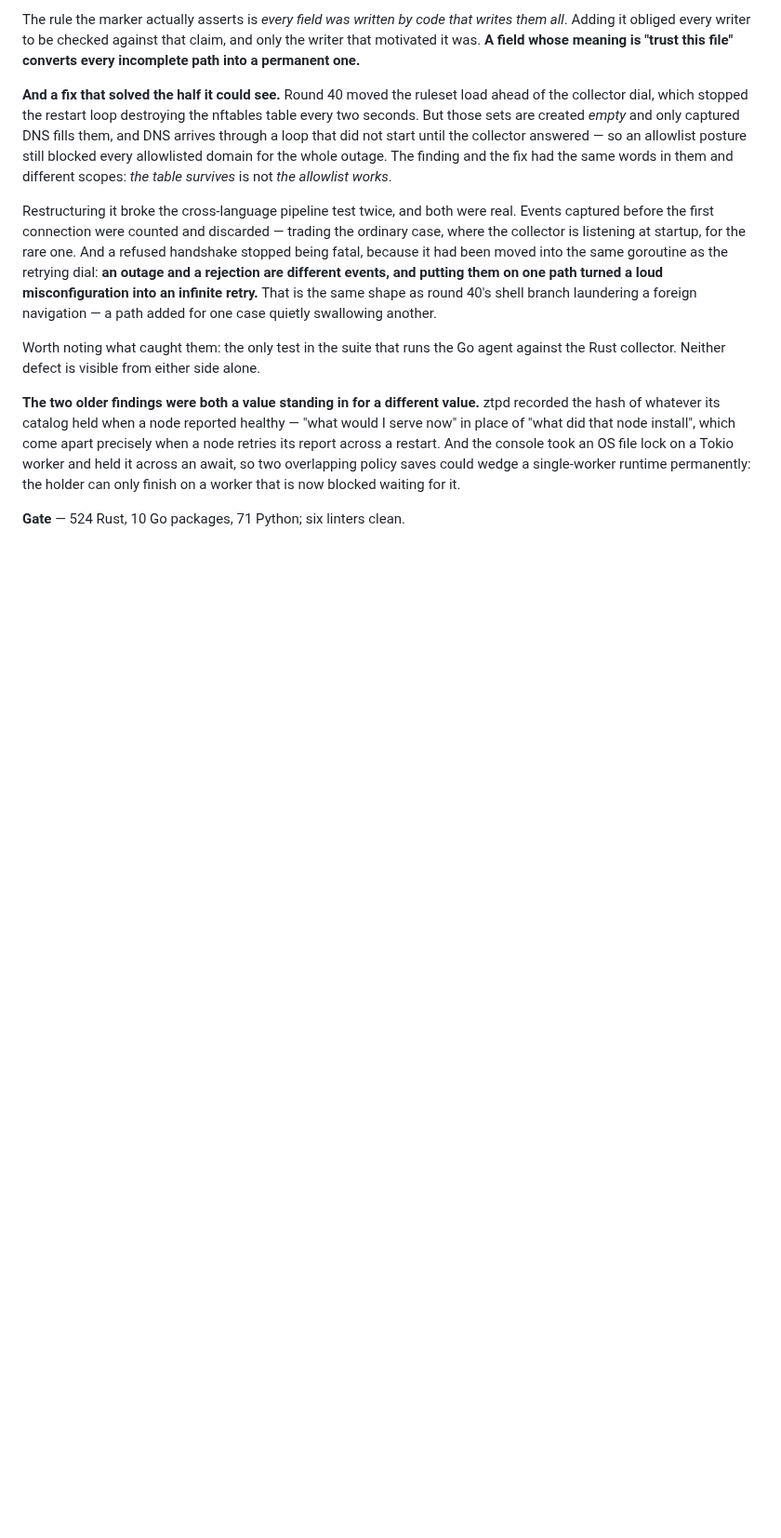
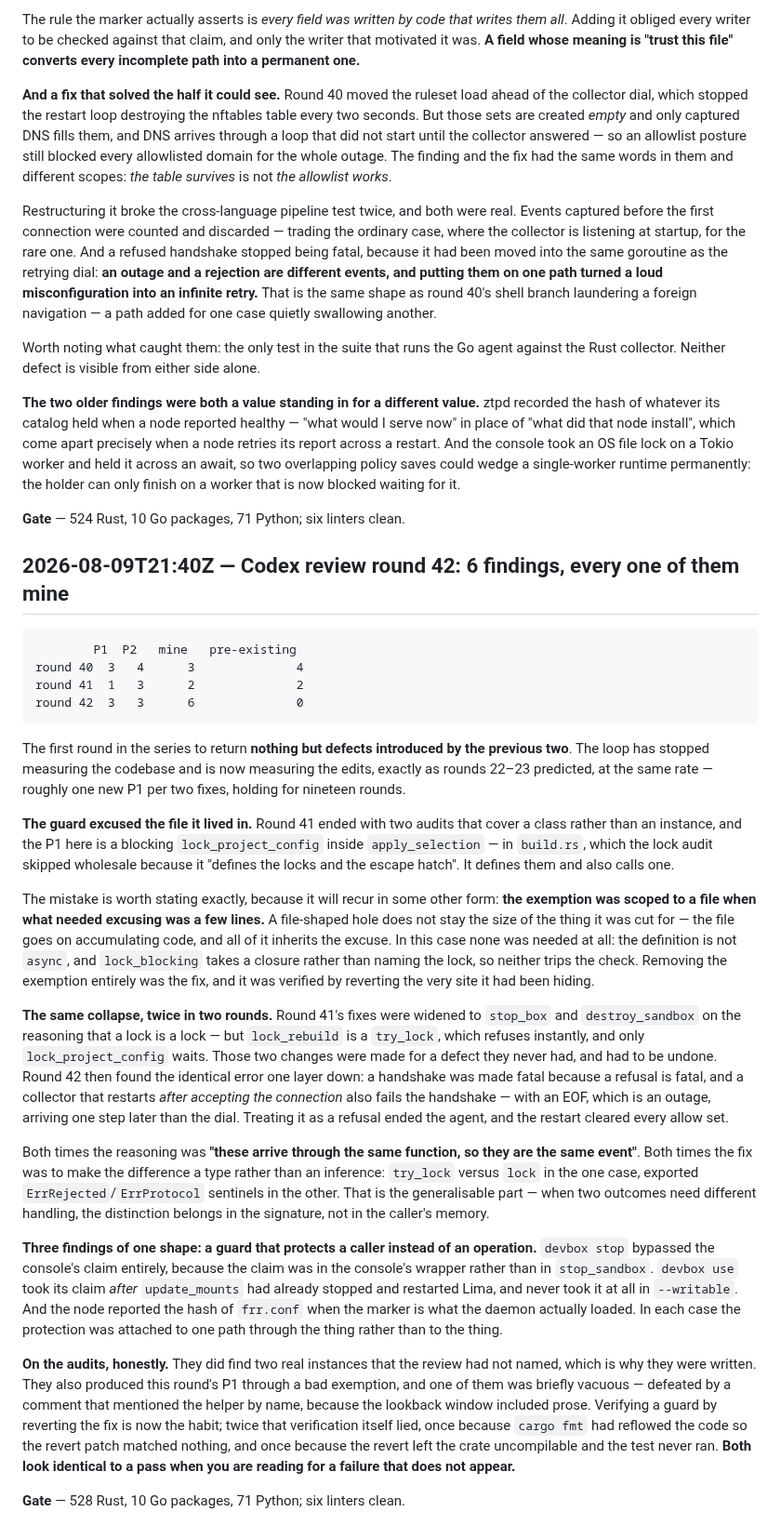
Before and after one commit to ethannortharc/devbox, a Markdown page: PROGRESS.md, the part around the change. Shown at 93% size. GitHub-like rendering; blank space fills up the shorter version.

Commit message:
docs: record round 42 in the build log
Six findings, all of them introduced by the previous two rounds. The pattern
worth keeping: an exemption scoped to a file does not stay the size of the thing
it was cut for, and 'these arrive through the same function' is not a reason to
treat two outcomes as one event.

````diff
--- a/PROGRESS.md
+++ b/PROGRESS.md
@@ -1434,3 +1434,69 @@ so two overlapping policy saves could wedge a single-worker runtime permanently:
 the holder can only finish on a worker that is now blocked waiting for it.
 
 **Gate** — 524 Rust, 10 Go packages, 71 Python; six linters clean.
+
+## 2026-08-09T21:40Z — Codex review round 42: 6 findings, every one of them mine
+
+```
+        P1  P2   mine   pre-existing
+round 40  3   4      3              4
+round 41  1   3      2              2
+round 42  3   3      6              0
+```
+
+The first round in the series to return **nothing but defects introduced by the
+previous two**. The loop has stopped measuring the codebase and is now measuring
+the edits, exactly as rounds 22–23 predicted, at the same rate — roughly one new
+P1 per two fixes, holding for nineteen rounds.
+
+**The guard excused the file it lived in.** Round 41 ended with two audits that
+cover a class rather than an instance, and the P1 here is a blocking
+`lock_project_config` inside `apply_selection` — in `build.rs`, which the lock
+audit skipped wholesale because it "defines the locks and the escape hatch". It
+defines them and also calls one.
+
+The mistake is worth stating exactly, because it will recur in some other form:
+**the exemption was scoped to a file when what needed excusing was a few lines.**
+A file-shaped hole does not stay the size of the thing it was cut for — the file
+goes on accumulating code, and all of it inherits the excuse. In this case none
+was needed at all: the definition is not `async`, and `lock_blocking` takes a
+closure rather than naming the lock, so neither trips the check. Removing the
+exemption entirely was the fix, and it was verified by reverting the very site
+it had been hiding.
+
+**The same collapse, twice in two rounds.** Round 41's fixes were widened to
+`stop_box` and `destroy_sandbox` on the reasoning that a lock is a lock — but
+`lock_rebuild` is a `try_lock`, which refuses instantly, and only
+`lock_project_config` waits. Those two changes were made for a defect they never
+had, and had to be undone. Round 42 then found the identical error one layer
+down: a handshake was made fatal because a refusal is fatal, and a collector
+that restarts *after accepting the connection* also fails the handshake — with
+an EOF, which is an outage, arriving one step later than the dial. Treating it
+as a refusal ended the agent, and the restart cleared every allow set.
+
+Both times the reasoning was **"these arrive through the same function, so they
+are the same event"**. Both times the fix was to make the difference a type
+rather than an inference: `try_lock` versus `lock` in the one case, exported
+`ErrRejected`/`ErrProtocol` sentinels in the other. That is the generalisable
+part — when two outcomes need different handling, the distinction belongs in the
+signature, not in the caller's memory.
+
+**Three findings of one shape: a guard that protects a caller instead of an
+operation.** `devbox stop` bypassed the console's claim entirely, because the
+claim was in the console's wrapper rather than in `stop_sandbox`. `devbox use`
+took its claim *after* `update_mounts` had already stopped and restarted Lima,
+and never took it at all in `--writable`. And the node reported the hash of
+`frr.conf` when the marker is what the daemon actually loaded. In each case the
+protection was attached to one path through the thing rather than to the thing.
+
+**On the audits, honestly.** They did find two real instances that the review
+had not named, which is why they were written. They also produced this round's
+P1 through a bad exemption, and one of them was briefly vacuous — defeated by a
+comment that mentioned the helper by name, because the lookback window included
+prose. Verifying a guard by reverting the fix is now the habit; twice that
+verification itself lied, once because `cargo fmt` had reflowed the code so the
+revert patch matched nothing, and once because the revert left the crate
+uncompilable and the test never ran. **Both look identical to a pass when you
+are reading for a failure that does not appear.**
+
+**Gate** — 528 Rust, 10 Go packages, 71 Python; six linters clean.
````
